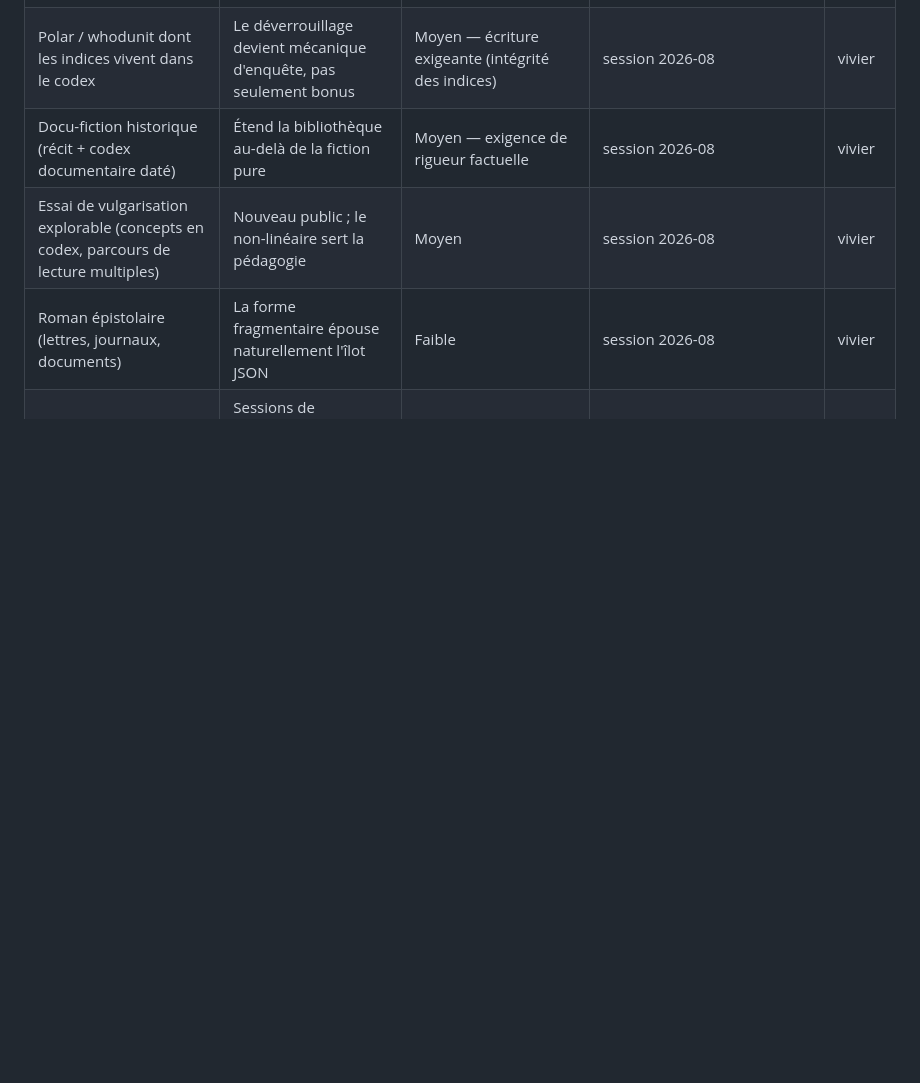
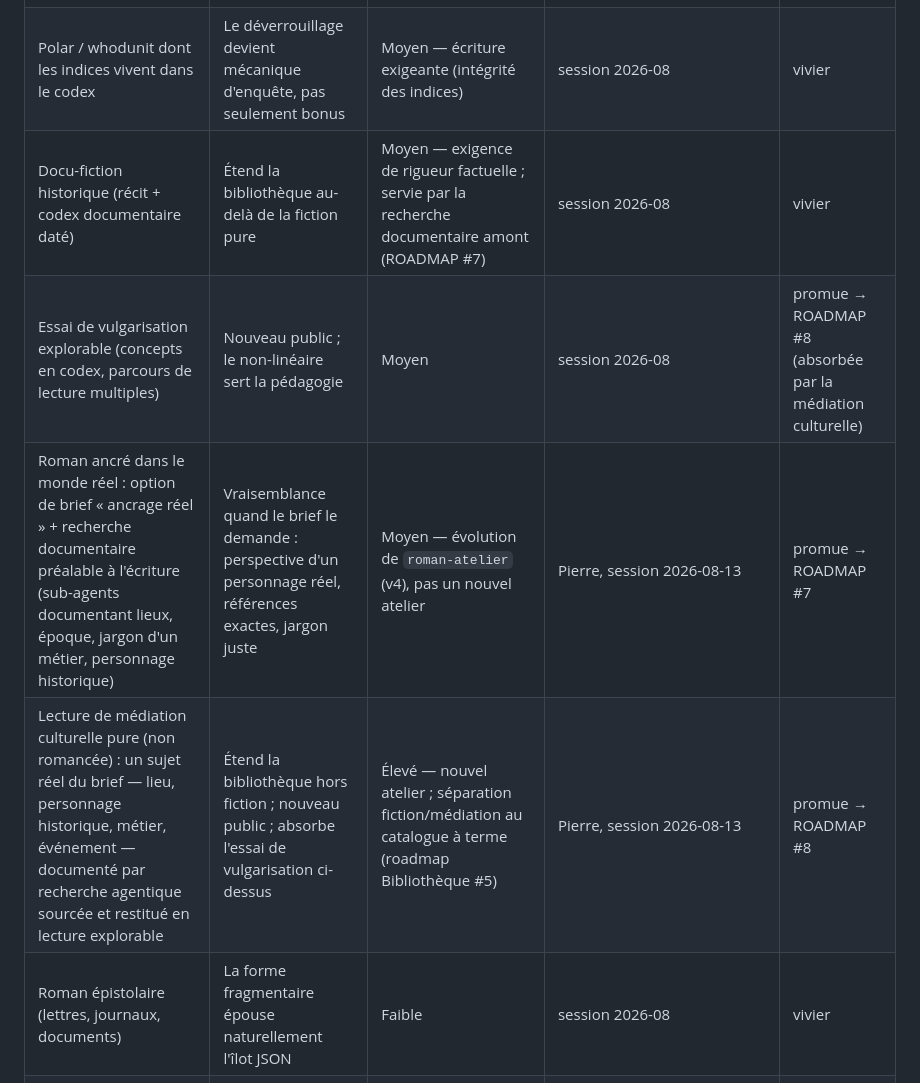
Before and after one commit to pierrebillet/ma-bibliotheque, a Markdown page: docs/conception/IDEES.md, the part around the change. Drawn GitHub-style; blank space fills up the shorter version.

```diff
--- a/docs/conception/IDEES.md
+++ b/docs/conception/IDEES.md
@@ -34,8 +34,10 @@ SF/anticipation sociale, fantasy). Tout le reste est à explorer.
 |---|---|---|---|---|
 | Recueil de nouvelles (3-6 textes courts liés par un thème) | Format court, production rapide, diversité par session | Faible — moteur actuel suffit (sommaire par nouvelle) | docs/conception/README.md | vivier |
 | Polar / whodunit dont les indices vivent dans le codex | Le déverrouillage devient mécanique d'enquête, pas seulement bonus | Moyen — écriture exigeante (intégrité des indices) | session 2026-08 | vivier |
-| Docu-fiction historique (récit + codex documentaire daté) | Étend la bibliothèque au-delà de la fiction pure | Moyen — exigence de rigueur factuelle | session 2026-08 | vivier |
-| Essai de vulgarisation explorable (concepts en codex, parcours de lecture multiples) | Nouveau public ; le non-linéaire sert la pédagogie | Moyen | session 2026-08 | vivier |
+| Docu-fiction historique (récit + codex documentaire daté) | Étend la bibliothèque au-delà de la fiction pure | Moyen — exigence de rigueur factuelle ; servie par la recherche documentaire amont (ROADMAP #7) | session 2026-08 | vivier |
+| Essai de vulgarisation explorable (concepts en codex, parcours de lecture multiples) | Nouveau public ; le non-linéaire sert la pédagogie | Moyen | session 2026-08 | promue → ROADMAP #8 (absorbée par la médiation culturelle) |
+| Roman ancré dans le monde réel : option de brief « ancrage réel » + recherche documentaire préalable à l'écriture (sub-agents documentant lieux, époque, jargon d'un métier, personnage historique) | Vraisemblance quand le brief le demande : perspective d'un personnage réel, références exactes, jargon juste | Moyen — évolution de `roman-atelier` (v4), pas un nouvel atelier | Pierre, session 2026-08-13 | promue → ROADMAP #7 |
+| Lecture de médiation culturelle pure (non romancée) : un sujet réel du brief — lieu, personnage historique, métier, événement — documenté par recherche agentique sourcée et restitué en lecture explorable | Étend la bibliothèque hors fiction ; nouveau public ; absorbe l'essai de vulgarisation ci-dessus | Élevé — nouvel atelier ; séparation fiction/médiation au catalogue à terme (roadmap Bibliothèque #5) | Pierre, session 2026-08-13 | promue → ROADMAP #8 |
 | Roman épistolaire (lettres, journaux, documents) | La forme fragmentaire épouse naturellement l'îlot JSON | Faible | session 2026-08 | vivier |
 | Formes brèves : poésie, micro-fictions | Sessions de production très courtes ; variété de tons | Faible | session 2026-08 | vivier |
 | Livre jeunesse illustré (texte court, images porteuses) | Nouveau public ; met à l'épreuve la discipline images | Moyen — dépend du poids des images (PREFERENCES) | session 2026-08 | vivier |
```
Also changed, not shown: docs/conception/ROADMAP.md (+12 -3 lines).
